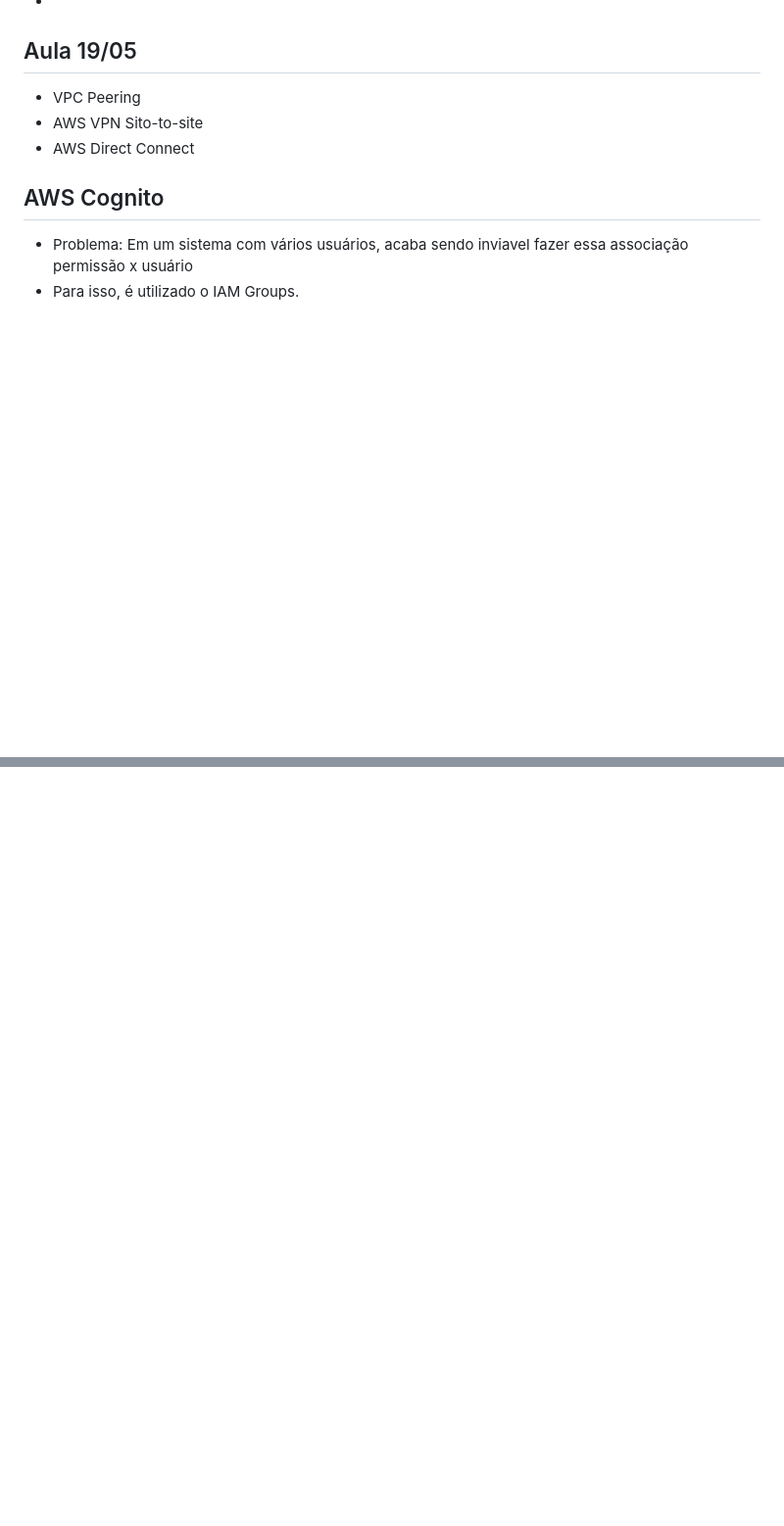
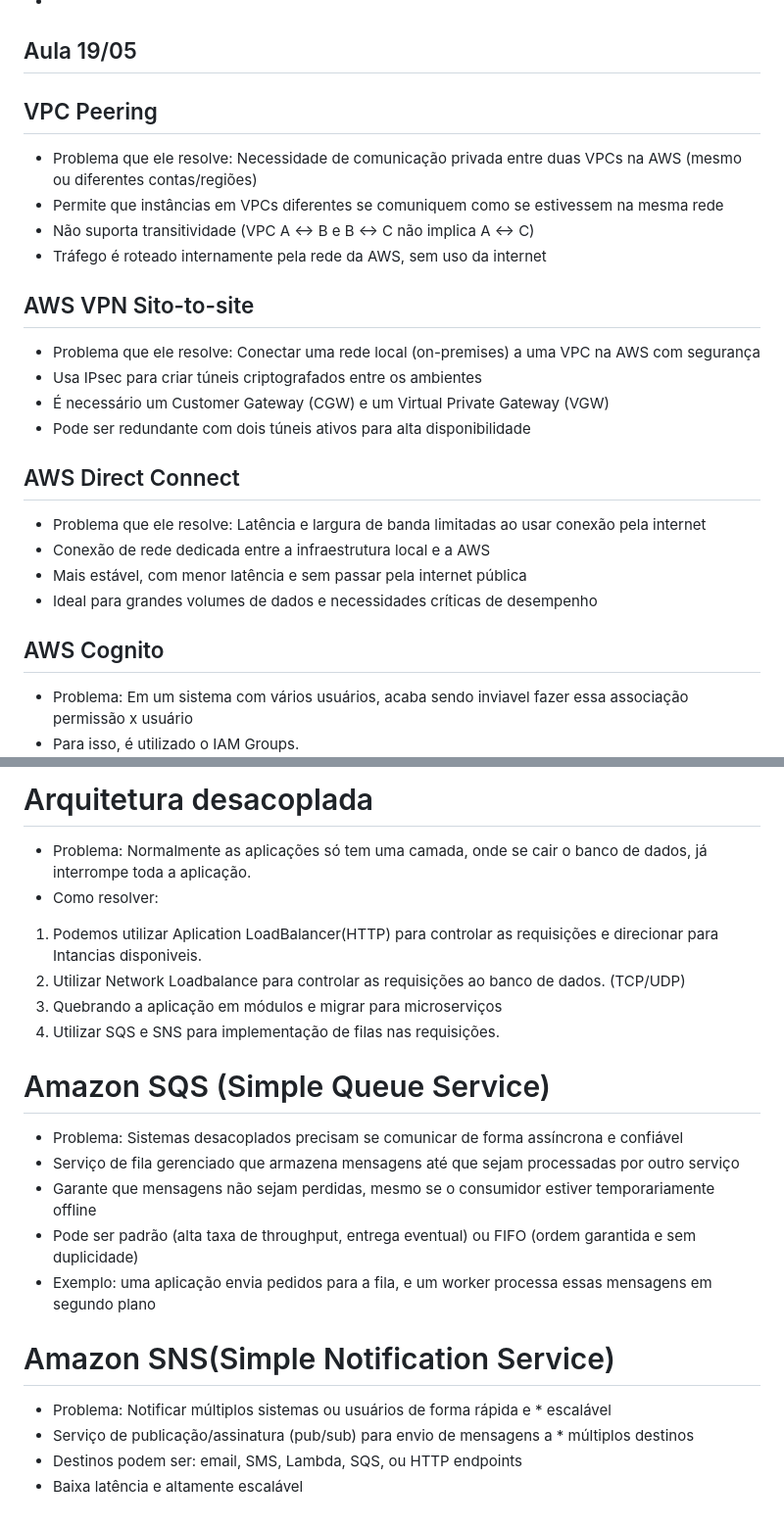
Before and after one commit to NathanBergmann/das-1-2025, a Markdown page: README.md, 2 parts joined by grey strips. Shown: that part at 98% size. Rendered like a GitHub page; blank space fills up the shorter version.

Commit message:
Adicionado LoadBalance, Desacoplamento, Cloudformation

```diff
--- a/README.md
+++ b/README.md
@@ -254,9 +254,22 @@ Placement Strategies
 *
 
 ## Aula 19/05
-* VPC Peering
-* AWS VPN Sito-to-site
-* AWS Direct Connect
+## VPC Peering
+* Problema que ele resolve: Necessidade de comunicação privada entre duas VPCs na AWS (mesmo ou diferentes contas/regiões)
+* Permite que instâncias em VPCs diferentes se comuniquem como se estivessem na mesma rede
+* Não suporta transitividade (VPC A ↔ B e B ↔ C não implica A ↔ C)
+* Tráfego é roteado internamente pela rede da AWS, sem uso da internet
+
+## AWS VPN Sito-to-site
+* Problema que ele resolve: Conectar uma rede local (on-premises) a uma VPC na AWS com segurança
+* Usa IPsec para criar túneis criptografados entre os ambientes
+* É necessário um Customer Gateway (CGW) e um Virtual Private Gateway (VGW)
+* Pode ser redundante com dois túneis ativos para alta disponibilidade
+## AWS Direct Connect
+* Problema que ele resolve: Latência e largura de banda limitadas ao usar conexão pela internet
+* Conexão de rede dedicada entre a infraestrutura local e a AWS
+* Mais estável, com menor latência e sem passar pela internet pública
+* Ideal para grandes volumes de dados e necessidades críticas de desempenho
 
 ## AWS Cognito
 * Problema: Em um sistema com vários usuários, acaba sendo inviavel fazer essa associação permissão x usuário
@@ -322,0 +388,20 @@ Placement Strategies
+# Arquitetura desacoplada
+* Problema: Normalmente as aplicações só tem uma camada, onde se cair o banco de dados, já interrompe toda a aplicação.
+* Como resolver:
+1. Podemos utilizar Aplication LoadBalancer(HTTP) para controlar as requisições e direcionar para Intancias disponiveis.
+2. Utilizar Network Loadbalance para controlar as requisições ao banco de dados. (TCP/UDP)
+3. Quebrando a aplicação em módulos e migrar para microserviços
+4. Utilizar SQS e SNS para implementação de filas nas requisições.
+
+# Amazon SQS (Simple Queue Service)
+* Problema: Sistemas desacoplados precisam se comunicar de forma assíncrona e confiável
+* Serviço de fila gerenciado que armazena mensagens até que sejam processadas por outro serviço
+* Garante que mensagens não sejam perdidas, mesmo se o consumidor estiver temporariamente offline
+* Pode ser padrão (alta taxa de throughput, entrega eventual) ou FIFO (ordem garantida e sem duplicidade)
+* Exemplo: uma aplicação envia pedidos para a fila, e um worker processa essas mensagens em segundo plano
+
+# Amazon SNS(Simple Notification Service)
+* Problema: Notificar múltiplos sistemas ou usuários de forma rápida e * escalável
+* Serviço de publicação/assinatura (pub/sub) para envio de mensagens a * múltiplos destinos
+* Destinos podem ser: email, SMS, Lambda, SQS, ou HTTP endpoints
+* Baixa latência e altamente escalável
```
Also changed, not shown: other parts of README.md (+52 -0 lines).
